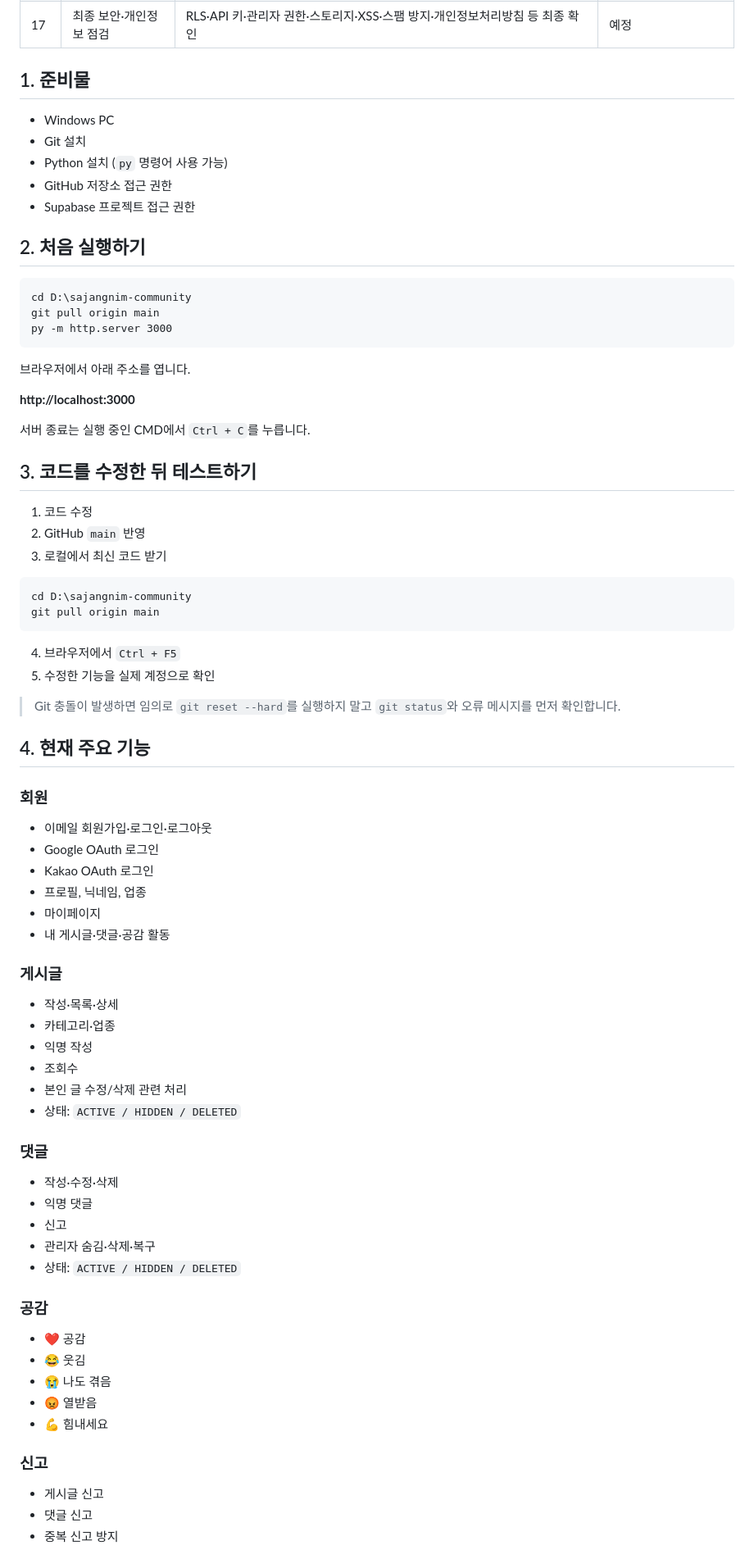
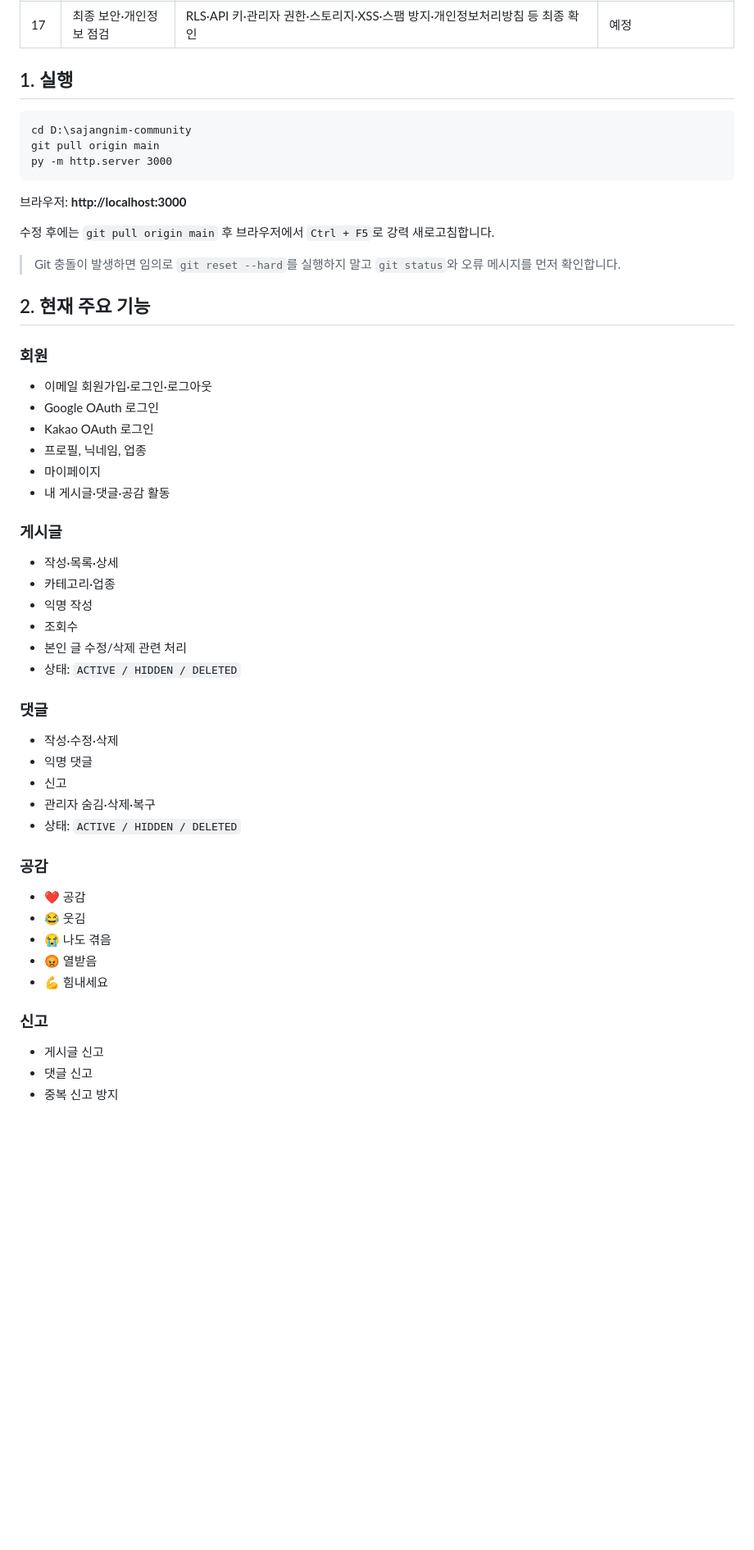
Before and after one commit to nalbaly-sys/sajangnim-community, a Markdown page: README.md, the part around one of its changes. Shown at 82% size. Rendered like a GitHub page; blank space fills up the shorter version.

````diff
--- a/README.md
+++ b/README.md
@@ -30,15 +31,7 @@
 | 16 | AdSense | 광고 정책 및 콘텐츠 요건 점검, 광고 위치·코드 적용, 승인 준비 | 예정 |
 | 17 | 최종 보안·개인정보 점검 | RLS·API 키·관리자 권한·스토리지·XSS·스팸 방지·개인정보처리방침 등 최종 확인 | 예정 |
 
-## 1. 준비물
-
-- Windows PC
-- Git 설치
-- Python 설치 (`py` 명령어 사용 가능)
-- GitHub 저장소 접근 권한
-- Supabase 프로젝트 접근 권한
-
-## 2. 처음 실행하기
+## 1. 실행
 
 ```bat
 cd D:\sajangnim-community
@@ -46,32 +39,15 @@ git pull origin main
 py -m http.server 3000
 ```
 
-브라우저에서 아래 주소를 엽니다.
+브라우저: **http://localhost:3000**
 
-**http://localhost:3000**
-
-서버 종료는 실행 중인 CMD에서 `Ctrl + C`를 누릅니다.
-
-## 3. 코드를 수정한 뒤 테스트하기
-
-1. 코드 수정
-2. GitHub `main` 반영
-3. 로컬에서 최신 코드 받기
-
-```bat
-cd D:\sajangnim-community
-git pull origin main
-```
-
-4. 브라우저에서 `Ctrl + F5`
-5. 수정한 기능을 실제 계정으로 확인
+수정 후에는 `git pull origin main` 후 브라우저에서 `Ctrl + F5`로 강력 새로고침합니다.
 
 > Git 충돌이 발생하면 임의로 `git reset --hard`를 실행하지 말고 `git status`와 오류 메시지를 먼저 확인합니다.
 
-## 4. 현재 주요 기능
+## 2. 현재 주요 기능
 
 ### 회원
-
 - 이메일 회원가입·로그인·로그아웃
 - Google OAuth 로그인
 - Kakao OAuth 로그인
@@ -80,7 +56,6 @@ git pull origin main
 - 내 게시글·댓글·공감 활동
 
 ### 게시글
-
 - 작성·목록·상세
 - 카테고리·업종
 - 익명 작성
@@ -89,7 +64,6 @@ git pull origin main
 - 상태: `ACTIVE / HIDDEN / DELETED`
 
 ### 댓글
-
 - 작성·수정·삭제
 - 익명 댓글
 - 신고
@@ -97,7 +71,6 @@ git pull origin main
 - 상태: `ACTIVE / HIDDEN / DELETED`
 
 ### 공감
-
 - ❤️ 공감
 - 😂 웃김
 - 😭 나도 겪음
@@ -105,7 +78,6 @@ git pull origin main
 - 💪 힘내세요
 
 ### 신고
-
 - 게시글 신고
 - 댓글 신고
 - 중복 신고 방지
````
Also changed, not shown: other parts of README.md (+66 -52 lines).
